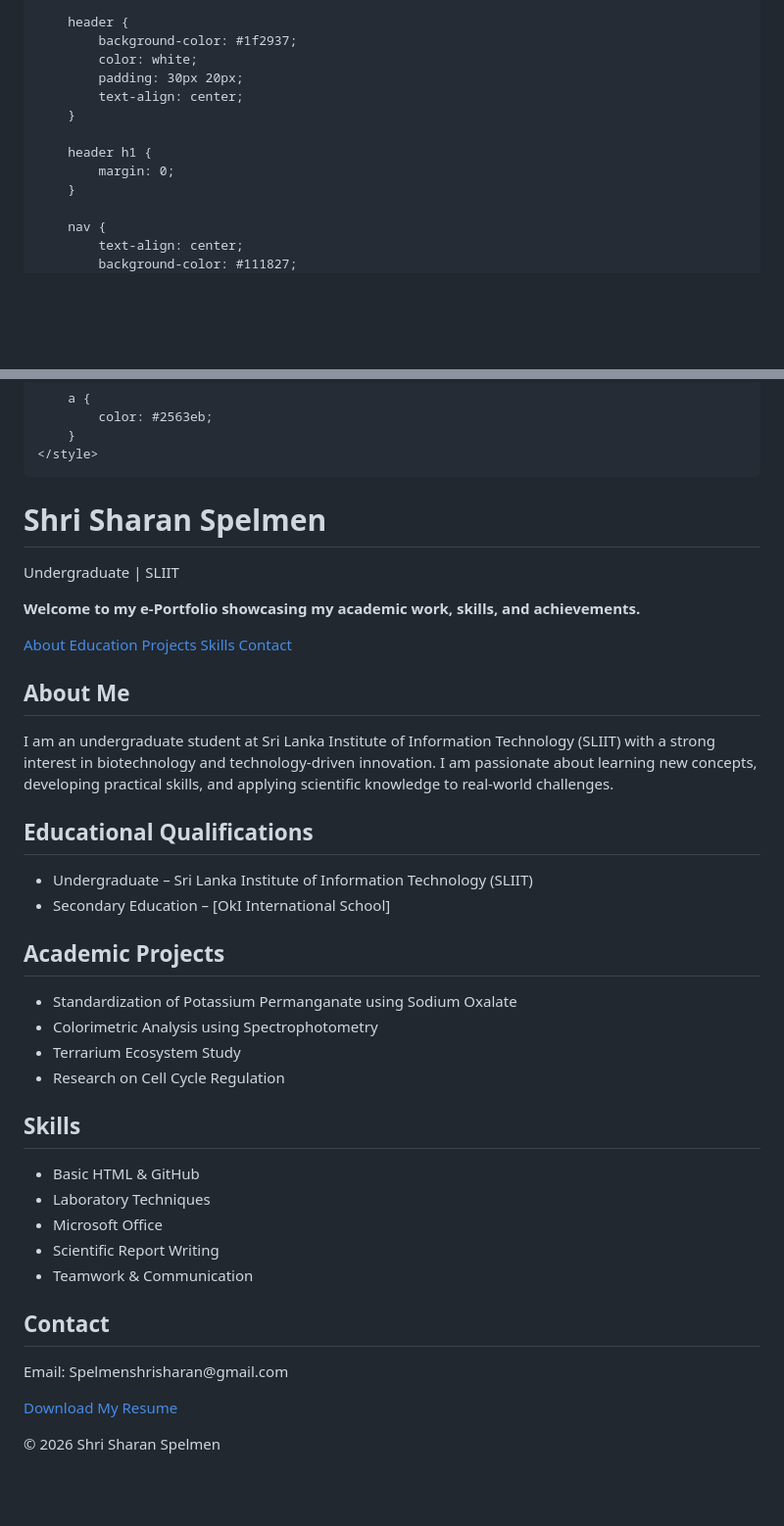
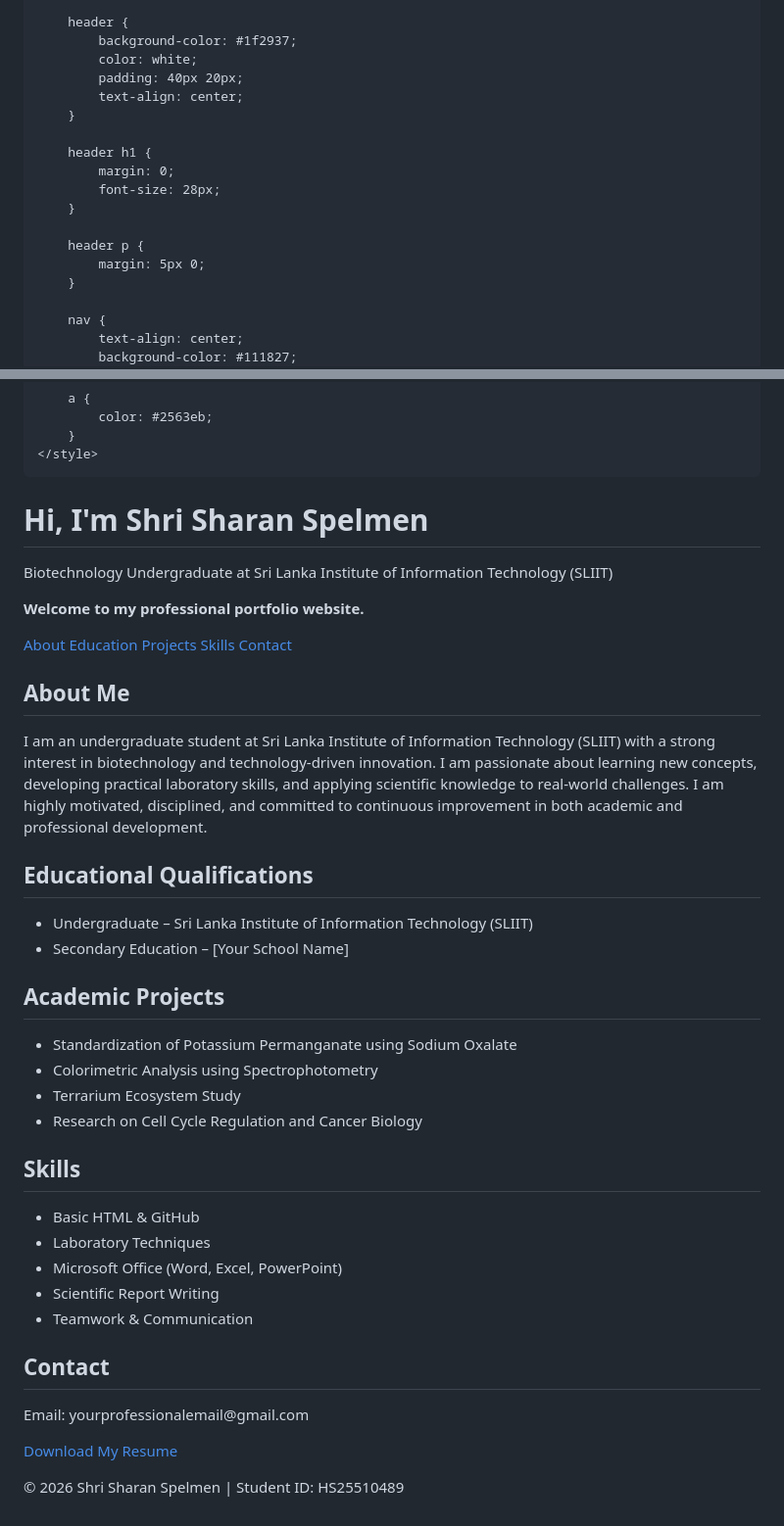
Before and after one commit to Shri-sharan-spelmen/Shri-sharan-spelmen.github.io., a Markdown page: README.md, 2 parts joined by grey strips. Shown at 98% size. Rendered like a GitHub page; blank space fills up the shorter version.

Commit message:
Revise README with updated content and styles
Updated personal information and improved header styles.

```diff
--- a/README.md
+++ b/README.md
@@ -17,12 +17,17 @@
         header {
             background-color: #1f2937;
             color: white;
-            padding: 30px 20px;
+            padding: 40px 20px;
             text-align: center;
         }
 
         header h1 {
             margin: 0;
+            font-size: 28px;
+        }
+
+        header p {
+            margin: 5px 0;
         }
 
         nav {
@@ -77,9 +82,9 @@
 <body>
 
 <header>
-    <h1>Shri Sharan Spelmen</h1>
-    <p>Undergraduate | SLIIT</p>
-  <p><strong>Welcome to my e-Portfolio showcasing my academic work, skills, and achievements.</strong></p>
+    <h1>Hi, I'm Shri Sharan Spelmen</h1>
+    <p>Biotechnology Undergraduate at Sri Lanka Institute of Information Technology (SLIIT)</p>
+    <p><strong>Welcome to my professional portfolio website.</strong></p>
 </header>
 
 <nav>
@@ -93,7 +98,7 @@
 <section id="about">
     <h2>About Me</h2>
     <p>
-        I am an undergraduate student at Sri Lanka Institute of Information Technology (SLIIT) with a strong interest in biotechnology and technology-driven innovation. I am passionate about learning new concepts, developing practical skills, and applying scientific knowledge to real-world challenges.
+        I am an undergraduate student at Sri Lanka Institute of Information Technology (SLIIT) with a strong interest in biotechnology and technology-driven innovation. I am passionate about learning new concepts, developing practical laboratory skills, and applying scientific knowledge to real-world challenges. I am highly motivated, disciplined, and committed to continuous improvement in both academic and professional development.
     </p>
 </section>
 
@@ -101,7 +106,7 @@
     <h2>Educational Qualifications</h2>
     <ul>
         <li>Undergraduate – Sri Lanka Institute of Information Technology (SLIIT)</li>
-        <li>Secondary Education – [OkI International School]</li>
+        <li>Secondary Education – [Your School Name]</li>
     </ul>
 </section>
 
@@ -111,7 +116,7 @@
         <li>Standardization of Potassium Permanganate using Sodium Oxalate</li>
         <li>Colorimetric Analysis using Spectrophotometry</li>
         <li>Terrarium Ecosystem Study</li>
-        <li>Research on Cell Cycle Regulation</li>
+        <li>Research on Cell Cycle Regulation and Cancer Biology</li>
     </ul>
 </section>
 
@@ -120,7 +125,7 @@
     <ul>
         <li>Basic HTML & GitHub</li>
         <li>Laboratory Techniques</li>
-        <li>Microsoft Office</li>
+        <li>Microsoft Office (Word, Excel, PowerPoint)</li>
         <li>Scientific Report Writing</li>
         <li>Teamwork & Communication</li>
     </ul>
@@ -128,12 +133,12 @@
 
 <section id="contact">
     <h2>Contact</h2>
-    <p>Email: Spelmenshrisharan@gmail.com</p>
+    <p>Email: yourprofessionalemail@gmail.com</p>
     <p><a href="resume.pdf" download>Download My Resume</a></p>
 </section>
 
 <footer>
-    <p>© 2026 Shri Sharan Spelmen</p>
+    <p>© 2026 Shri Sharan Spelmen | Student ID: HS25510489</p>
 </footer>
 
 </body>
```
